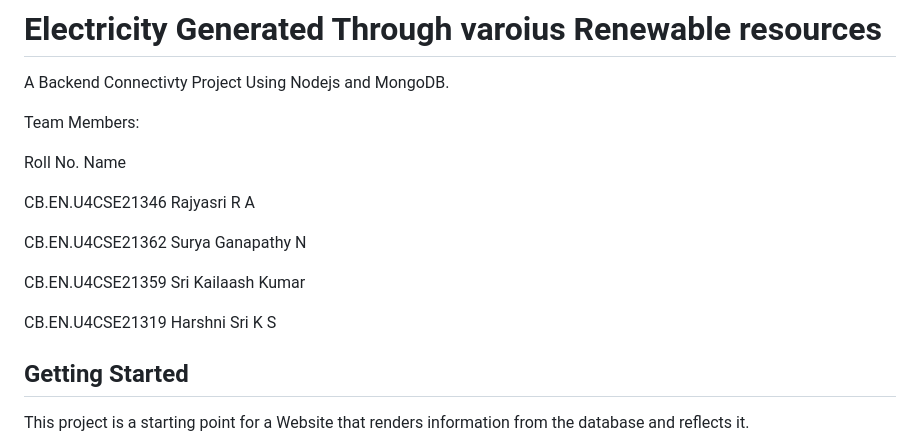
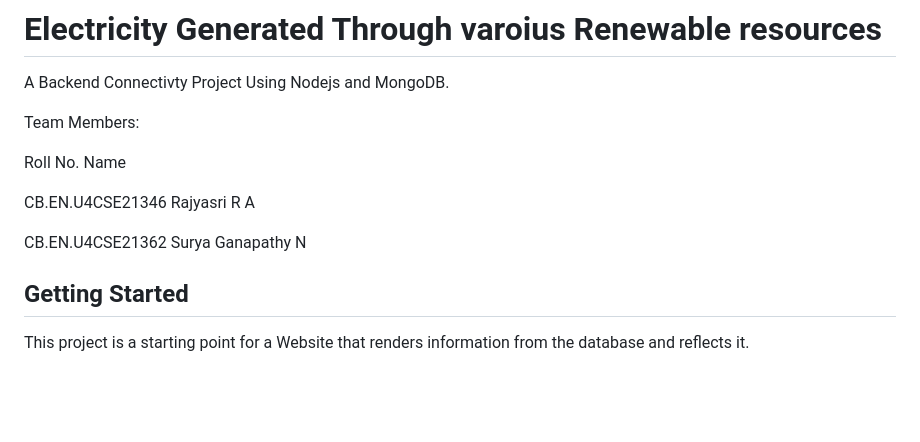
Before and after one commit to Rajyasri03/Node-MongoDB-DBMS, a Markdown page: electricity_db/README.md, the part around the change. Rendered like a GitHub page; blank space fills up the shorter version.

```diff
--- a/electricity_db/README.md
+++ b/electricity_db/README.md
@@ -9,10 +9,6 @@ Roll No.         Name
 CB.EN.U4CSE21346 Rajyasri R A
 
 CB.EN.U4CSE21362 Surya Ganapathy N
-
-CB.EN.U4CSE21359 Sri Kailaash Kumar
-
-CB.EN.U4CSE21319 Harshni Sri K S
 
 ## Getting Started
 
```
